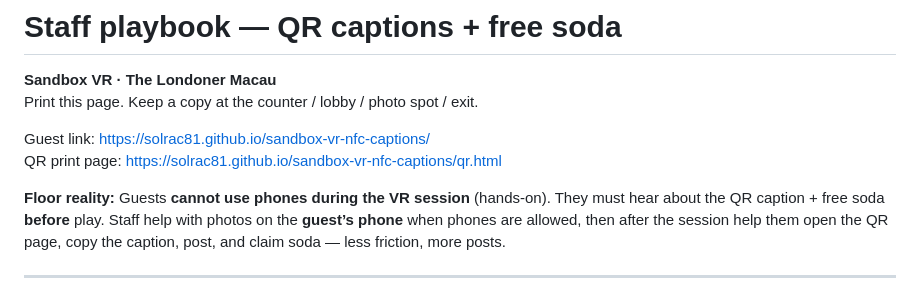
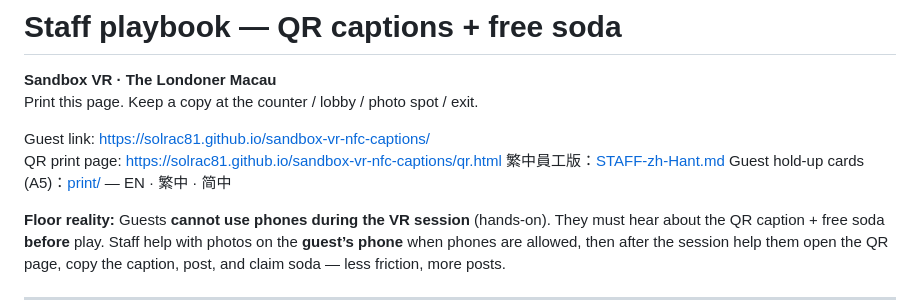
Before and after one commit to Solrac81/sandbox-vr-nfc-captions, a Markdown page: STAFF.md, the part around the change. Rendered like a GitHub page.

Commit message:
Staff flow: brief before play, assist photos and post; link 繁中 + A5 cards

```diff
--- a/STAFF.md
+++ b/STAFF.md
@@ -5,6 +5,8 @@ Print this page. Keep a copy at the counter / lobby / photo spot / exit.
 
 Guest link: https://solrac81.github.io/sandbox-vr-nfc-captions/
 QR print page: https://solrac81.github.io/sandbox-vr-nfc-captions/qr.html
+繁中員工版：[STAFF-zh-Hant.md](./STAFF-zh-Hant.md)
+Guest hold-up cards (A5)：[print/](./print/) — EN · 繁中 · 简中
 
 **Floor reality:** Guests **cannot use phones during the VR session** (hands-on). They must hear about the QR caption + free soda **before** play. Staff help with photos on the **guest’s phone** when phones are allowed, then after the session help them open the QR page, copy the caption, post, and claim soda — less friction, more posts.
 
```
